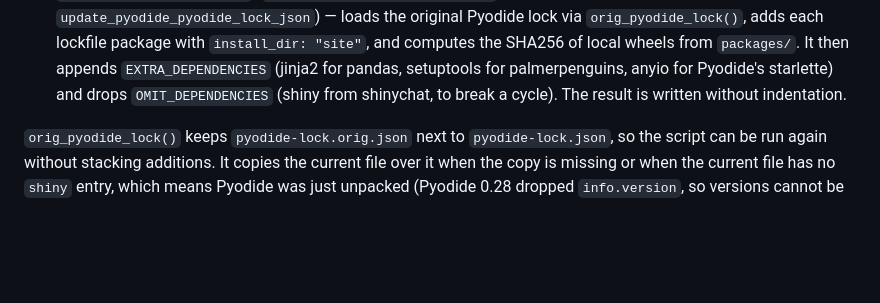
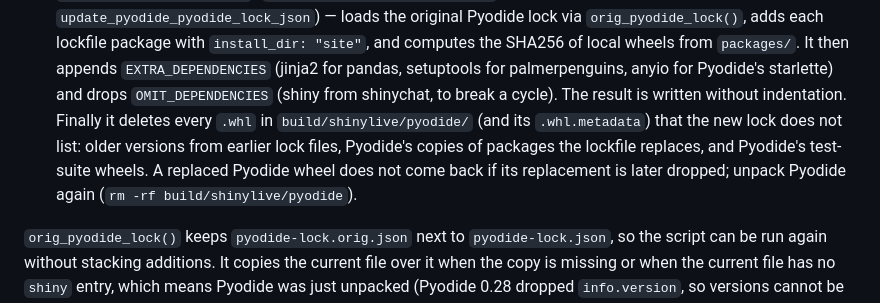
Before and after one commit to posit-dev/shinylive, a Markdown page: memory-bank/pythonPackageVersions.md, the part around the change. GitHub-like rendering; blank space fills up the shorter version.

Commit message:
docs(memory-bank): note that update_pyodide_lock_json removes unlisted wheels

```diff
--- a/memory-bank/pythonPackageVersions.md
+++ b/memory-bank/pythonPackageVersions.md
@@ -54,7 +54,11 @@ One subcommand per Makefile target. All run inside `venv/` with `requirements-de
   `orig_pyodide_lock()`, adds each lockfile package with `install_dir: "site"`, and computes the
   SHA256 of local wheels from `packages/`. It then appends `EXTRA_DEPENDENCIES` (jinja2 for pandas,
   setuptools for palmerpenguins, anyio for Pyodide's starlette) and drops `OMIT_DEPENDENCIES` (shiny
-  from shinychat, to break a cycle). The result is written without indentation.
+  from shinychat, to break a cycle). The result is written without indentation. Finally it
+  deletes every `.whl` in `build/shinylive/pyodide/` (and its `.whl.metadata`) that the new lock
+  does not list: older versions from earlier lock files, Pyodide's copies of packages the
+  lockfile replaces, and Pyodide's test-suite wheels. A replaced Pyodide wheel does not come
+  back if its replacement is later dropped; unpack Pyodide again (`rm -rf build/shinylive/pyodide`).
 
 `orig_pyodide_lock()` keeps `pyodide-lock.orig.json` next to `pyodide-lock.json`, so the script
 can be run again without stacking additions. It copies the current file over it when the copy
```
